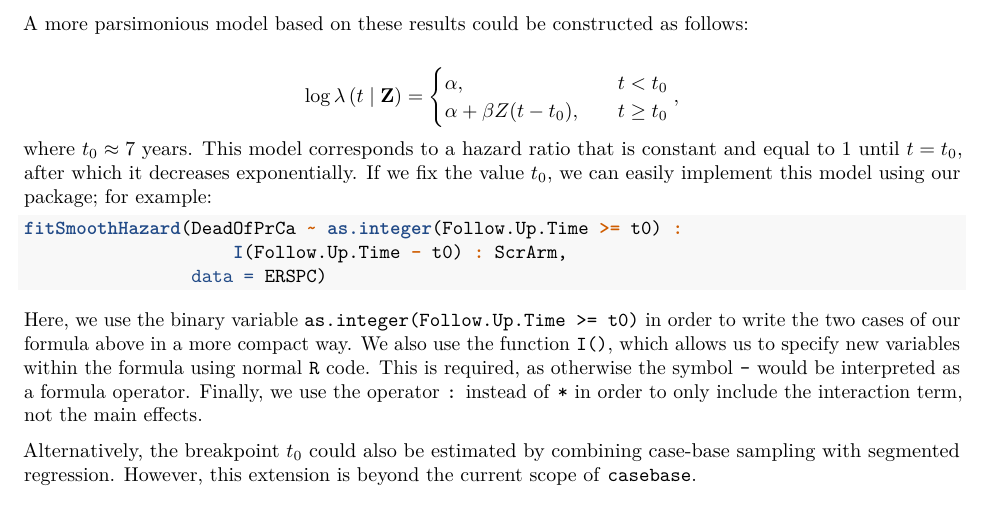
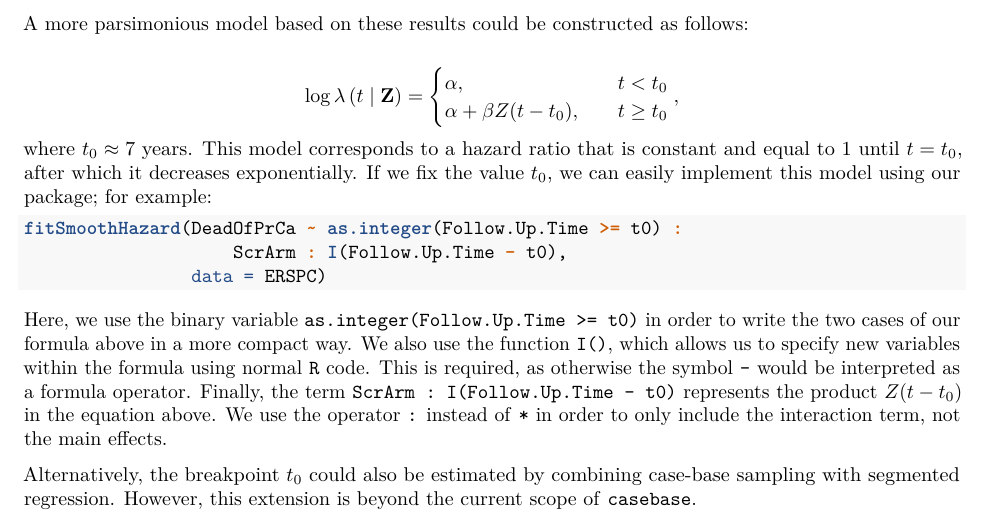
Before and after one commit to sahirbhatnagar/cbpaper, an R Markdown document (analysis/paper/bhatnagar-turgeon-islam-hanley-saarela.Rmd): part of page 11 of 19, cut so that both start at the same text. Rendered offline with R 4.5, knitr and Pandoc, then LaTeX, with nearby package versions; drawn as R Markdown's standard PDF in place of the format the file asks for; some code elsewhere in the file could not run offline.

Commit message:
reorder terms in formula

````diff
--- a/analysis/paper/bhatnagar-turgeon-islam-hanley-saarela.Rmd
+++ b/analysis/paper/bhatnagar-turgeon-islam-hanley-saarela.Rmd
@@ -623,11 +623,11 @@ where $t_0 \approx 7$ years. This model corresponds to a hazard ratio that is co
 
 ```{r, echo = TRUE, eval = FALSE}
 fitSmoothHazard(DeadOfPrCa ~ as.integer(Follow.Up.Time >= t0) :
-                    I(Follow.Up.Time - t0) : ScrArm,
+                    ScrArm : I(Follow.Up.Time - t0),
                 data = ERSPC)
 ```
 
-\noindent Here, we use the binary variable `as.integer(Follow.Up.Time >= t0)` in order to write the two cases of our formula above in a more compact way. We also use the function `I()`, which allows us to specify new variables within the formula using normal `R` code. This is required, as otherwise the symbol `-` would be interpreted as a formula operator. Finally, we use the operator `:` instead of `*` in order to only include the interaction term, not the main effects.
+\noindent Here, we use the binary variable `as.integer(Follow.Up.Time >= t0)` in order to write the two cases of our formula above in a more compact way. We also use the function `I()`, which allows us to specify new variables within the formula using normal `R` code. This is required, as otherwise the symbol `-` would be interpreted as a formula operator. Finally, the term `ScrArm : I(Follow.Up.Time - t0)` represents the product $Z (t - t_0)$ in the equation above. We use the operator `:` instead of `*` in order to only include the interaction term, not the main effects.
 
 Alternatively, the breakpoint $t_0$ could also be estimated by combining case-base sampling with segmented regression. However, this extension is beyond the current scope of `casebase`.
 
````
Also changed, not shown: analysis/paper/RJwrapper.pdf, analysis/paper/bhatnagar-turgeon-islam-hanley-saarela.tex.
